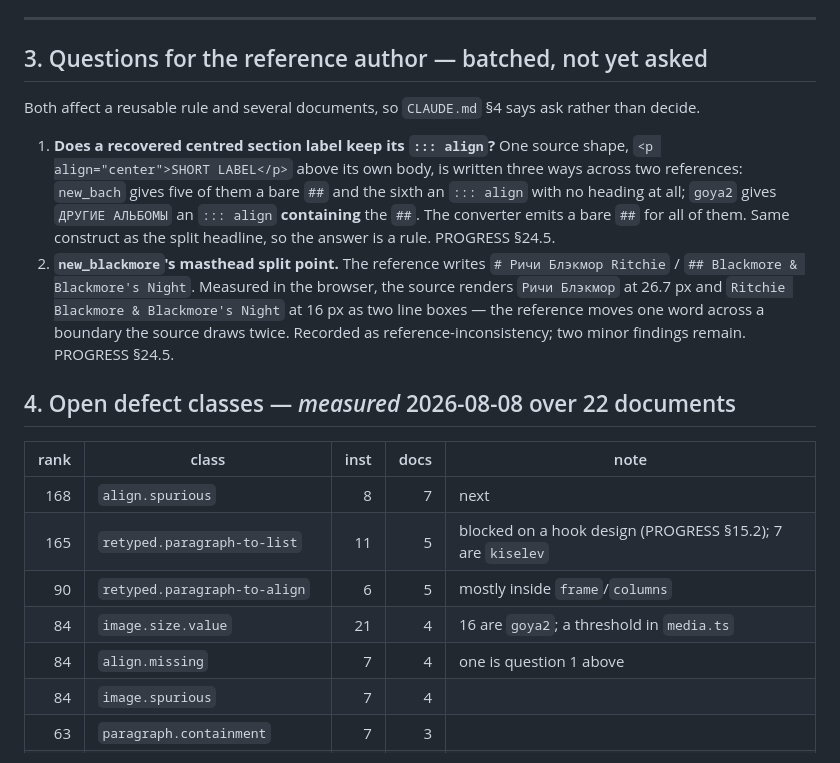
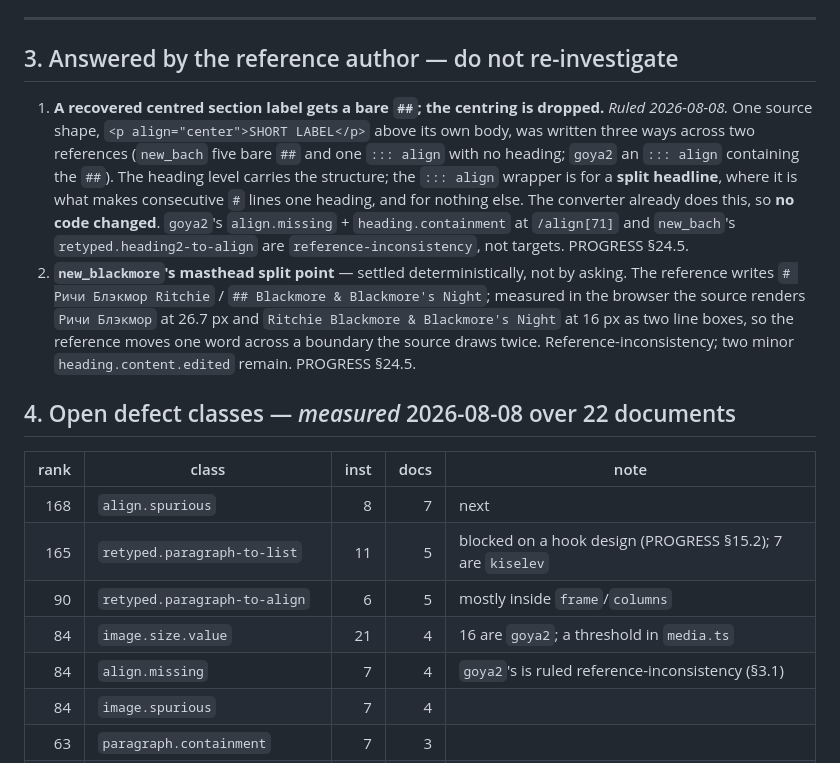
Before and after one commit to korvin2000/biomd-convert, a Markdown page: .claude-memory/OPEN.md, the part around the change. GitHub-like rendering.

Commit message:
docs: record the author ruling — a recovered centred section label is a bare `##`
The third of the campaign's reference disagreements to be put to the
author, and the third to resolve in one exchange. The `::: align`
wrapper belongs to a split headline, where it is what makes consecutive
`#` lines one heading, and to nothing else; everywhere else the heading
level carries the structure and `BioMD-Reference.md` §2 positions a
heading by its own construct.

Confirms current converter behaviour, so no code changed. Reclassifies
goya2's `align.missing` + `heading.containment` and new_bach's
`retyped.heading2-to-align` as reference-inconsistency, verdict 3.

Co-Authored-By: Claude Opus 5 <noreply@anthropic.com>

```diff
--- a/.claude-memory/OPEN.md
+++ b/.claude-memory/OPEN.md
@@ -67,21 +67,21 @@ the guide maps *next* to `&#9654;` (▶) while `new_bach` uses `&#9658;` (►).
 
 ---
 
-## 3. Questions for the reference author — batched, not yet asked
+## 3. Answered by the reference author — do not re-investigate
 
-Both affect a reusable rule and several documents, so `CLAUDE.md` §4 says ask rather than decide.
-
-1. **Does a recovered centred section label keep its `::: align`?** One source shape,
-   `<p align="center">SHORT LABEL</p>` above its own body, is written three ways across two
-   references: `new_bach` gives five of them a bare `##` and the sixth an `::: align` with no
-   heading at all; `goya2` gives `ДРУГИЕ АЛЬБОМЫ` an `::: align` **containing** the `##`. The
-   converter emits a bare `##` for all of them. Same construct as the split headline, so the answer
-   is a rule. PROGRESS §24.5.
-2. **`new_blackmore`'s masthead split point.** The reference writes `# Ричи Блэкмор Ritchie` /
-   `## Blackmore & Blackmore's Night`. Measured in the browser, the source renders `Ричи Блэкмор` at
-   26.7 px and `Ritchie Blackmore & Blackmore's Night` at 16 px as two line boxes — the reference
-   moves one word across a boundary the source draws twice. Recorded as reference-inconsistency;
-   two minor findings remain. PROGRESS §24.5.
+1. **A recovered centred section label gets a bare `##`; the centring is dropped.** *Ruled
+   2026-08-08.* One source shape, `<p align="center">SHORT LABEL</p>` above its own body, was
+   written three ways across two references (`new_bach` five bare `##` and one `::: align` with no
+   heading; `goya2` an `::: align` containing the `##`). The heading level carries the structure;
+   the `::: align` wrapper is for a **split headline**, where it is what makes consecutive `#` lines
+   one heading, and for nothing else. The converter already does this, so **no code changed**.
+   `goya2`'s `align.missing` + `heading.containment` at `/align[71]` and `new_bach`'s
+   `retyped.heading2-to-align` are `reference-inconsistency`, not targets. PROGRESS §24.5.
+2. **`new_blackmore`'s masthead split point** — settled deterministically, not by asking. The
+   reference writes `# Ричи Блэкмор Ritchie` / `## Blackmore & Blackmore's Night`; measured in the
+   browser the source renders `Ричи Блэкмор` at 26.7 px and `Ritchie Blackmore & Blackmore's Night`
+   at 16 px as two line boxes, so the reference moves one word across a boundary the source draws
+   twice. Reference-inconsistency; two minor `heading.content.edited` remain. PROGRESS §24.5.
 
 ## 4. Open defect classes — *measured* 2026-08-08 over 22 documents
 
@@ -91,7 +91,7 @@ Both affect a reusable rule and several documents, so `CLAUDE.md` §4 says ask r
 | 165 | `retyped.paragraph-to-list` | 11 | 5 | blocked on a hook design (PROGRESS §15.2); 7 are `kiselev` |
 | 90 | `retyped.paragraph-to-align` | 6 | 5 | mostly inside `frame`/`columns` |
 | 84 | `image.size.value` | 21 | 4 | 16 are `goya2`; a threshold in `media.ts` |
-| 84 | `align.missing` | 7 | 4 | one is question 1 above |
+| 84 | `align.missing` | 7 | 4 | `goya2`'s is ruled reference-inconsistency (§3.1) |
 | 84 | `image.spurious` | 7 | 4 | |
 | 63 | `paragraph.containment` | 7 | 3 | |
 | 60 | `break.missing` | 10 | **6** | widest in the ledger; the entry-separator family |
```
Also changed, not shown: biomd-convert/CONVERTER-PROGRESS.md (+10 -0 lines).
